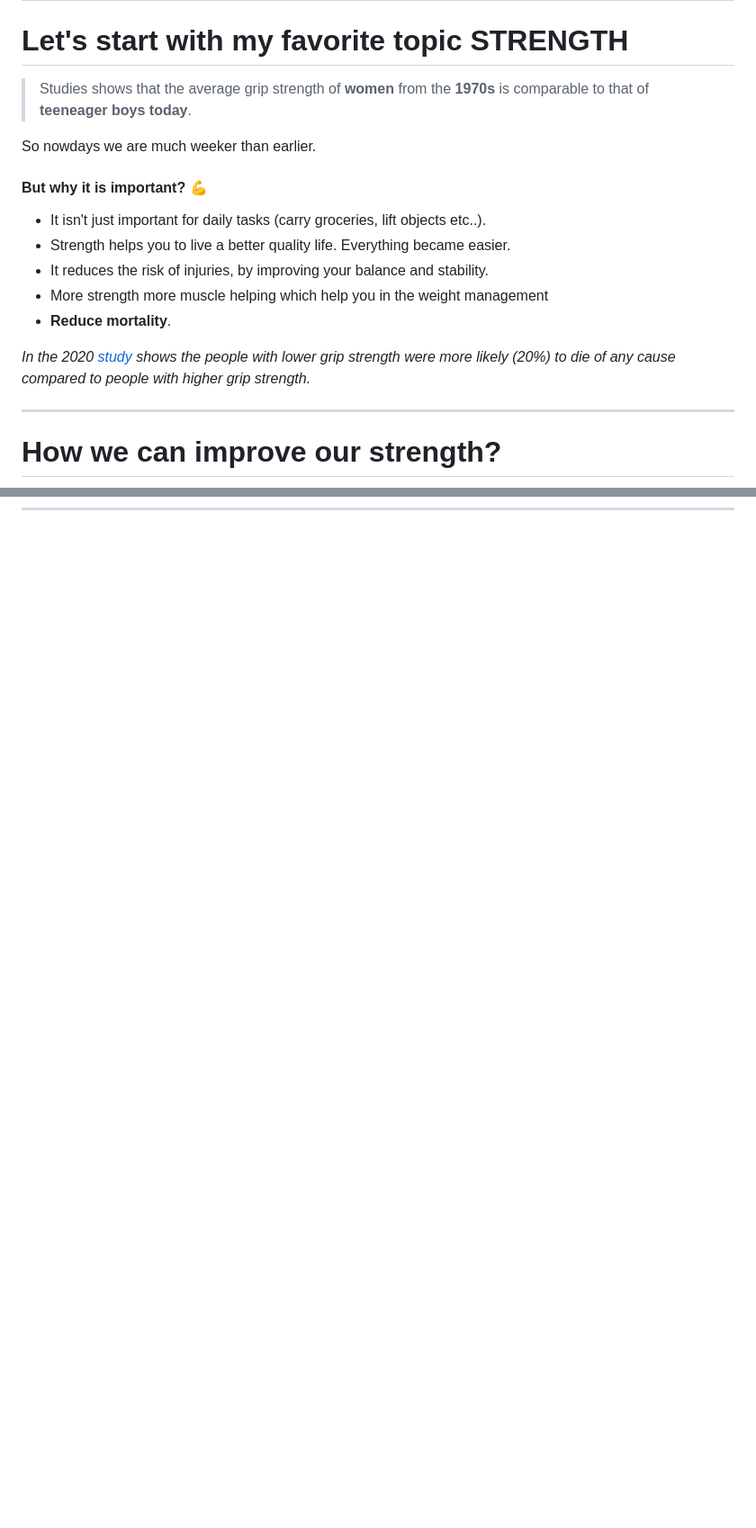
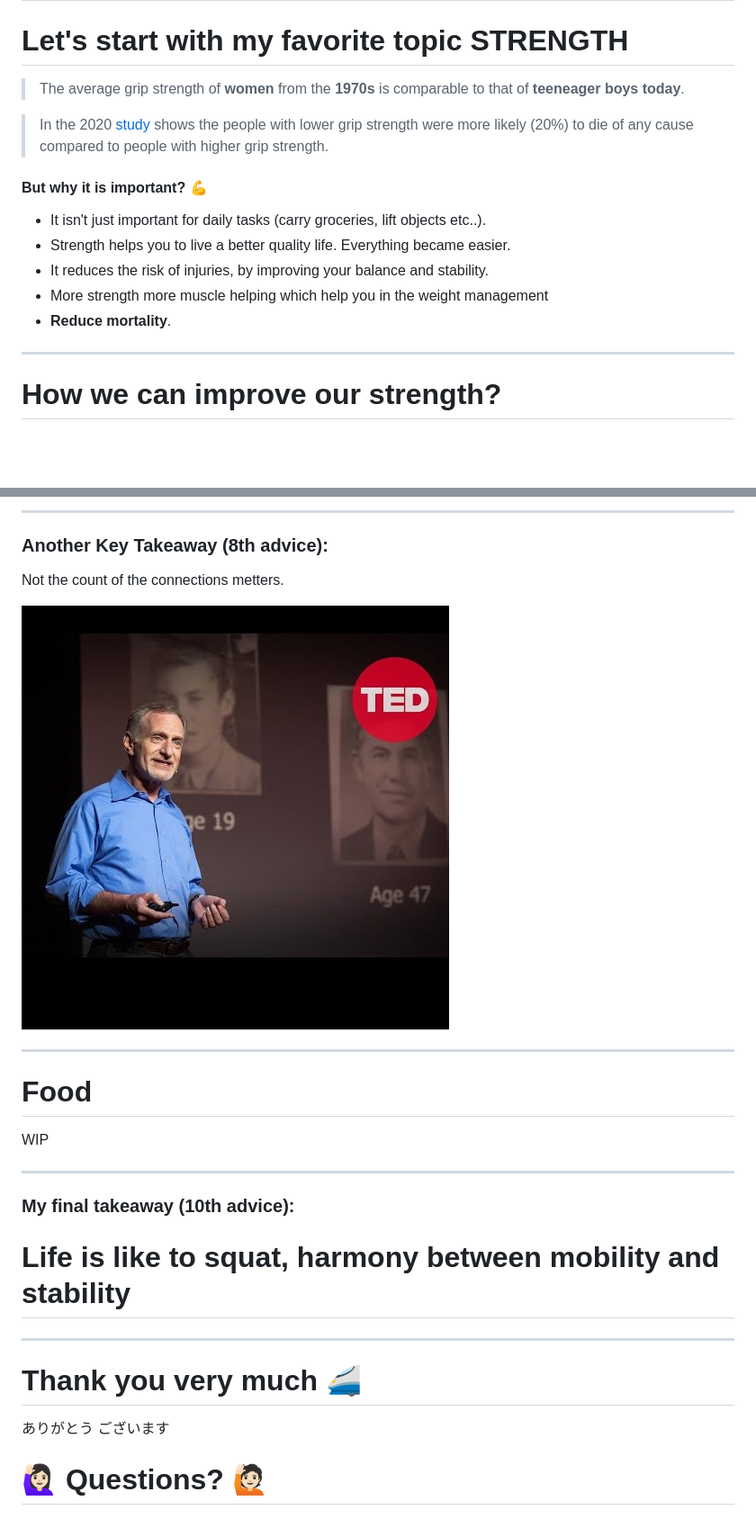
Before and after one commit to tamascsaba/jsconf-2024-presentation, a Markdown page: slides/slides.md, 2 parts joined by grey strips. Shown: that part at 90% size. GitHub-like rendering; pictures changed too: slides/img/best-ted-talk.jpg (added); blank space fills up the shorter version.

Commit message:
feat(slides): extend slides with lot of content

```diff
--- a/slides/slides.md
+++ b/slides/slides.md
@@ -49,9 +49,9 @@ Presenter: **Csaba Tamas**
 ---
 
 # Let's start with my favorite topic STRENGTH
-> Studies shows that the average grip strength of **women** from the **1970s** is comparable to that of **teeneager boys today**.
+> The average grip strength of **women** from the **1970s** is comparable to that of **teeneager boys today**.
 
-So nowdays we are much weeker than earlier.
+> In the 2020 [study](https://pmc.ncbi.nlm.nih.gov/articles/PMC7877981/) shows the people with lower grip strength were more likely (20%) to die of any cause compared to people with higher grip strength.
 
 #### But why it is important? 💪
 - It isn't just important for daily tasks (carry groceries, lift objects etc..).
@@ -60,7 +60,6 @@ So nowdays we are much weeker than earlier.
 - More strength more muscle helping which help you in the weight management
 - **Reduce mortality**.
 
-*In the 2020 [study](https://pmc.ncbi.nlm.nih.gov/articles/PMC7877981/) shows the people with lower grip strength were more likely (20%) to die of any cause compared to people with higher grip strength.*
 
 ---
 # How we can improve our strength?
@@ -80,0 +208,27 @@ From: 3,4-18kg
+---
+
+### Another Key Takeaway (8th advice):
+Not the count of the connections metters.
+
+![bg right:55%](./img/best-ted-talk.jpg)
+
+<!-- _footer: Robert Waldinger: What makes a good life? Lessons from the longest study on happiness: https://www.youtube.com/watch?v=8KkKuTCFvzI -->
+
+---
+# Food
+
+WIP
+
+---
+
+### My final takeaway (10th advice):
+# Life is like to squat, harmony between mobility and stability
+
+
+---
+
+# Thank you very much 🚄
+
+ありがとう ございます
+
+# 🙋🏻‍♀️ Questions? 🙋🏻
```
Also changed, not shown: other parts of slides/slides.md (+133 -5 lines), slides/img/japan-and-hungary.png (added), 1 other file.
